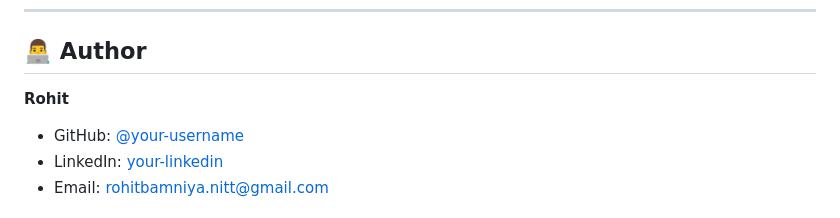
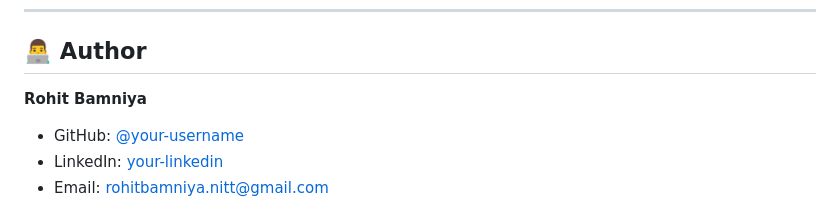
Before and after one commit to rohitbamniya4141/Shopsphere-full-stack-web, a Markdown page: README.md, the part around the change. GitHub-like rendering.

```diff
--- a/README.md
+++ b/README.md
@@ -482,7 +482,7 @@ This project is open source and available under the [MIT License](LICENSE).
 
 ## 👨‍💻 Author
 
-**Rohit**
+**Rohit Bamniya**
 
 - GitHub: [@your-username](https://github.com/rohitbamniya4141)
 - LinkedIn: [your-linkedin](https://www.linkedin.com/in/rohit-bamniya-mcanitt)
```
